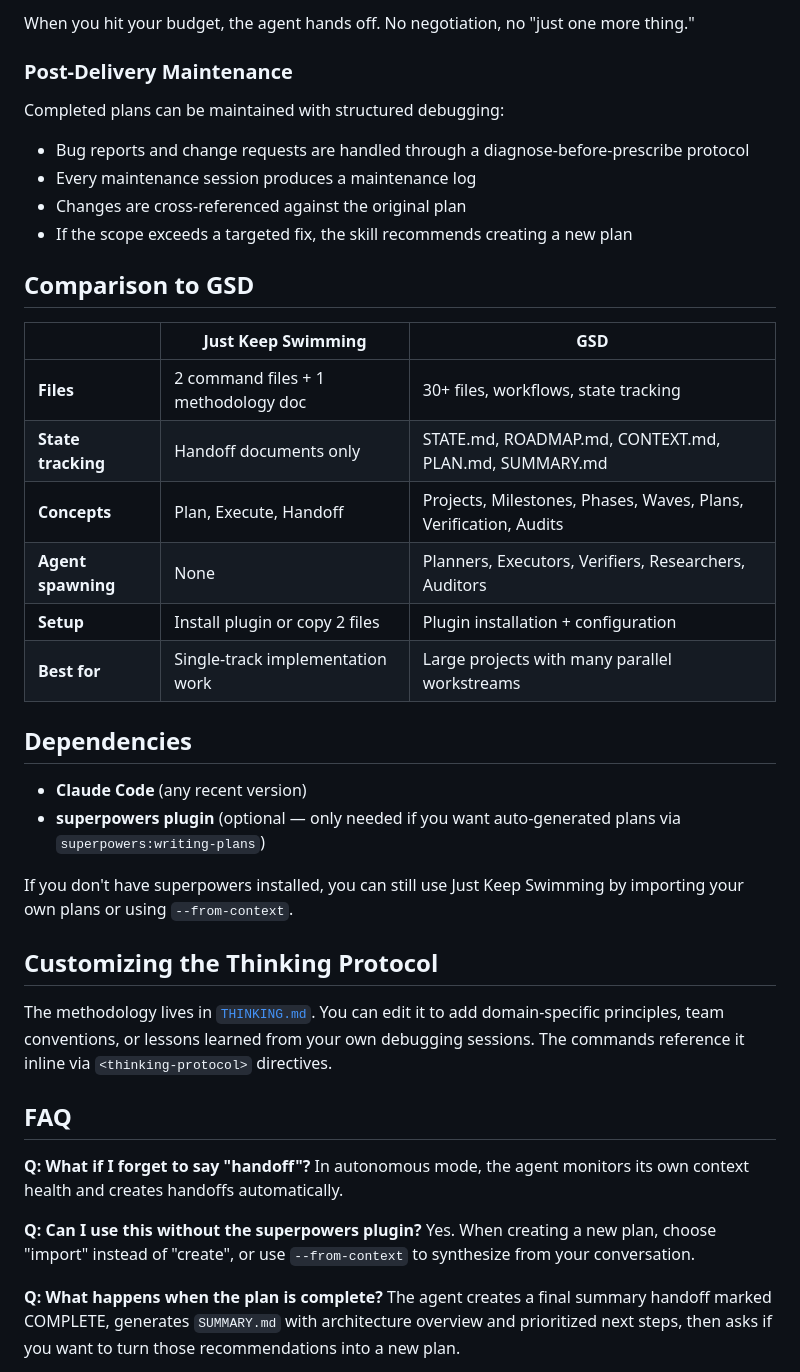
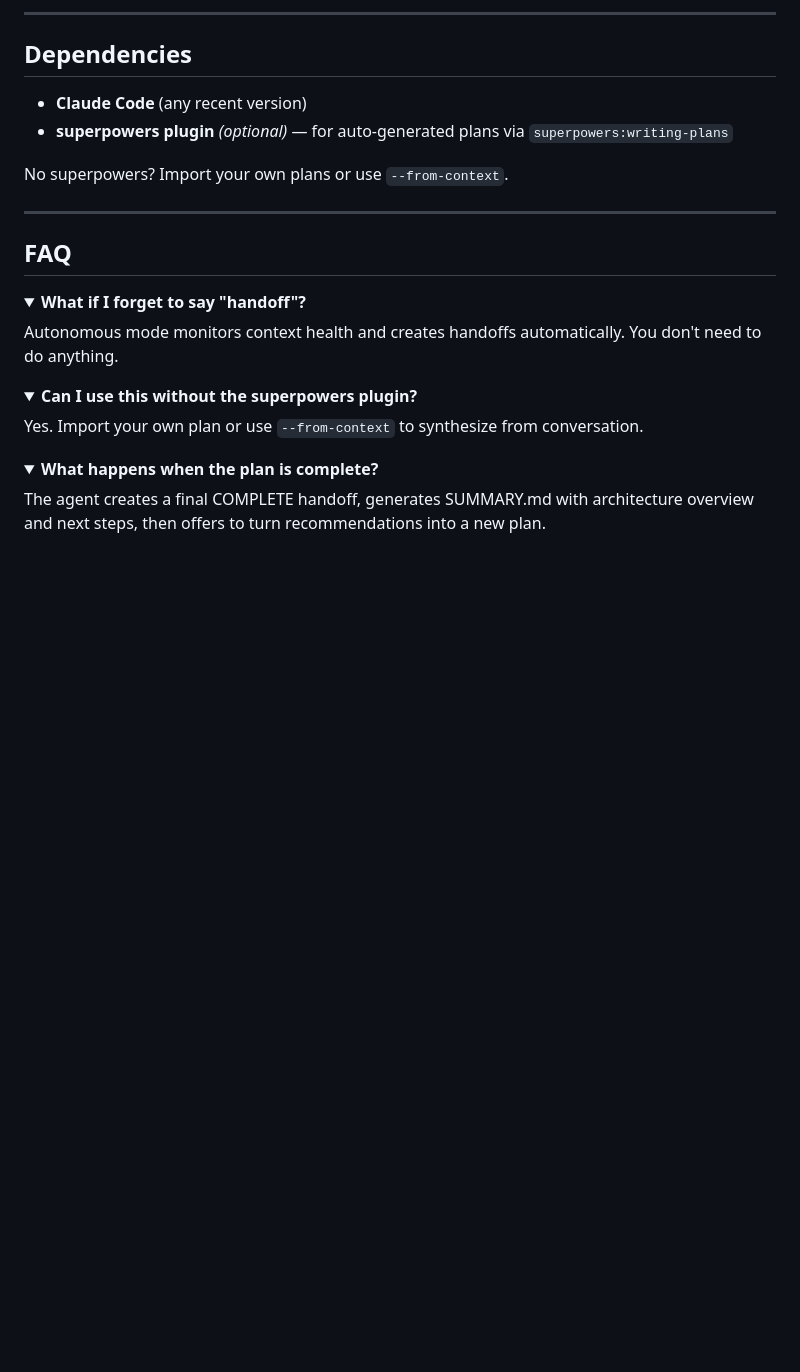
Before and after one commit to cyber-qais/justkeepswimming, a Markdown page: README.md, the part around one of its changes. Rendered like a GitHub page; folded sections open; blank space fills up the shorter version.

```diff
--- a/README.md
+++ b/README.md
@@ -199,43 +251,28 @@ The skill detects your context window size and sets hard limits:
-When you hit your budget, the agent hands off. No negotiation, no "just one more thing."
-
-### Post-Delivery Maintenance
-
-Completed plans can be maintained with structured debugging:
-- Bug reports and change requests are handled through a diagnose-before-prescribe protocol
-- Every maintenance session produces a maintenance log
-- Changes are cross-referenced against the original plan
-- If the scope exceeds a targeted fix, the skill recommends creating a new plan
-
-## Comparison to GSD
-
-| | Just Keep Swimming | GSD |
-|---|---|---|
-| **Files** | 2 command files + 1 methodology doc | 30+ files, workflows, state tracking |
-| **State tracking** | Handoff documents only | STATE.md, ROADMAP.md, CONTEXT.md, PLAN.md, SUMMARY.md |
-| **Concepts** | Plan, Execute, Handoff | Projects, Milestones, Phases, Waves, Plans, Verification, Audits |
-| **Agent spawning** | None | Planners, Executors, Verifiers, Researchers, Auditors |
-| **Setup** | Install plugin or copy 2 files | Plugin installation + configuration |
-| **Best for** | Single-track implementation work | Large projects with many parallel workstreams |
+---
 
 ## Dependencies
 
 - **Claude Code** (any recent version)
-- **superpowers plugin** (optional — only needed if you want auto-generated plans via `superpowers:writing-plans`)
+- **superpowers plugin** *(optional)* — for auto-generated plans via `superpowers:writing-plans`
 
-If you don't have superpowers installed, you can still use Just Keep Swimming by importing your own plans or using `--from-context`.
+No superpowers? Import your own plans or use `--from-context`.
 
-## Customizing the Thinking Protocol
-
-The methodology lives in [`THINKING.md`](THINKING.md). You can edit it to add domain-specific principles, team conventions, or lessons learned from your own debugging sessions. The commands reference it inline via `<thinking-protocol>` directives.
+---
 
 ## FAQ
 
-**Q: What if I forget to say "handoff"?**
-In autonomous mode, the agent monitors its own context health and creates handoffs automatically.
+<details>
+<summary><strong>What if I forget to say "handoff"?</strong></summary>
+Autonomous mode monitors context health and creates handoffs automatically. You don't need to do anything.
+</details>
 
-**Q: Can I use this without the superpowers plugin?**
-Yes. When creating a new plan, choose "import" instead of "create", or use `--from-context` to synthesize from your conversation.
+<details>
+<summary><strong>Can I use this without the superpowers plugin?</strong></summary>
+Yes. Import your own plan or use <code>--from-context</code> to synthesize from conversation.
+</details>
 
-**Q: What happens when the plan is complete?**
-The agent creates a final summary handoff marked COMPLETE, generates `SUMMARY.md` with architecture overview and prioritized next steps, then asks if you want to turn those recommendations into a new plan.
+<details>
+<summary><strong>What happens when the plan is complete?</strong></summary>
+The agent creates a final COMPLETE handoff, generates SUMMARY.md with architecture overview and next steps, then offers to turn recommendations into a new plan.
+</details>
 
```
Also changed, not shown: other parts of README.md (+237 -177 lines), MARKETING.md (+1 -1 lines).
